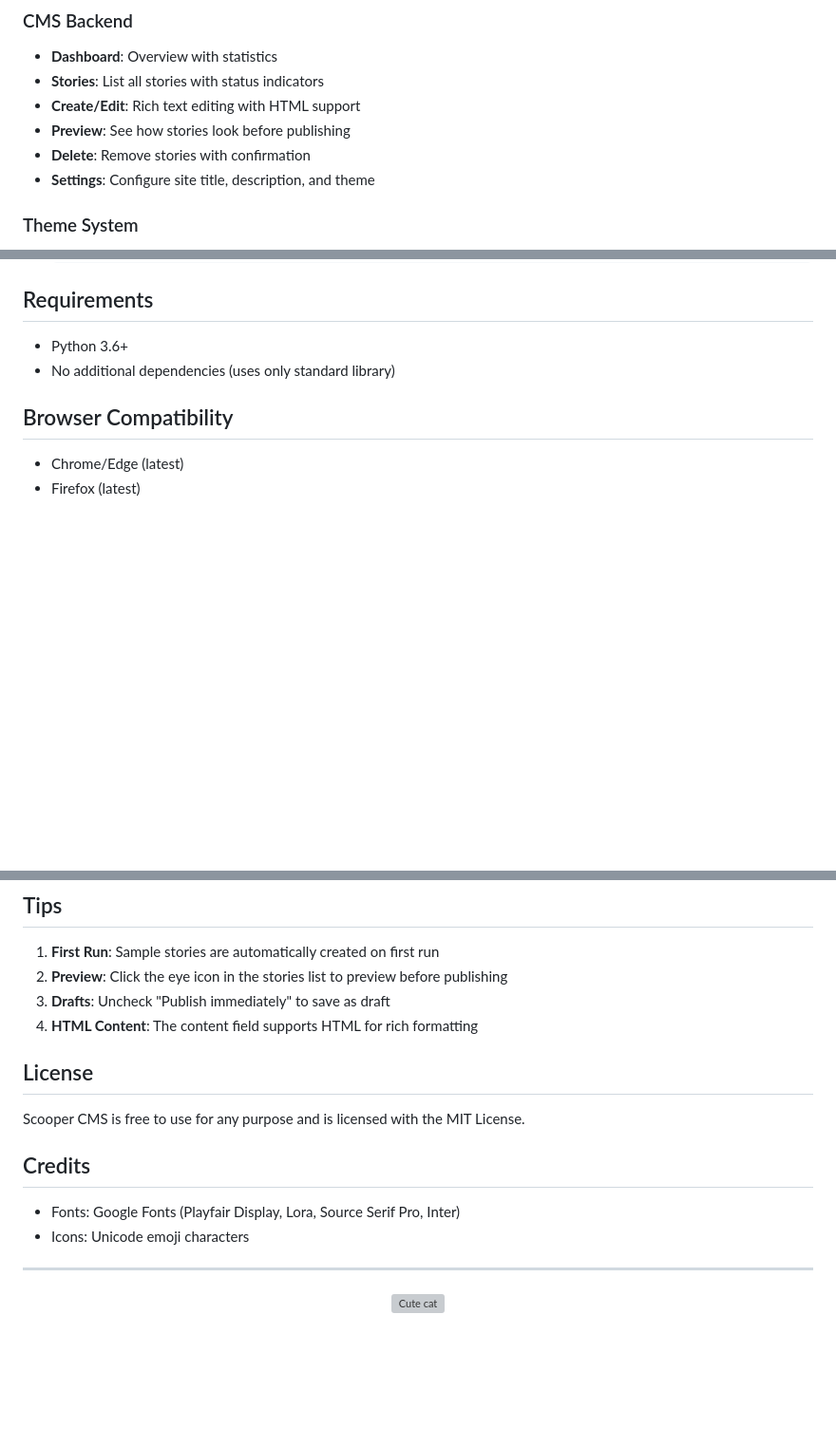
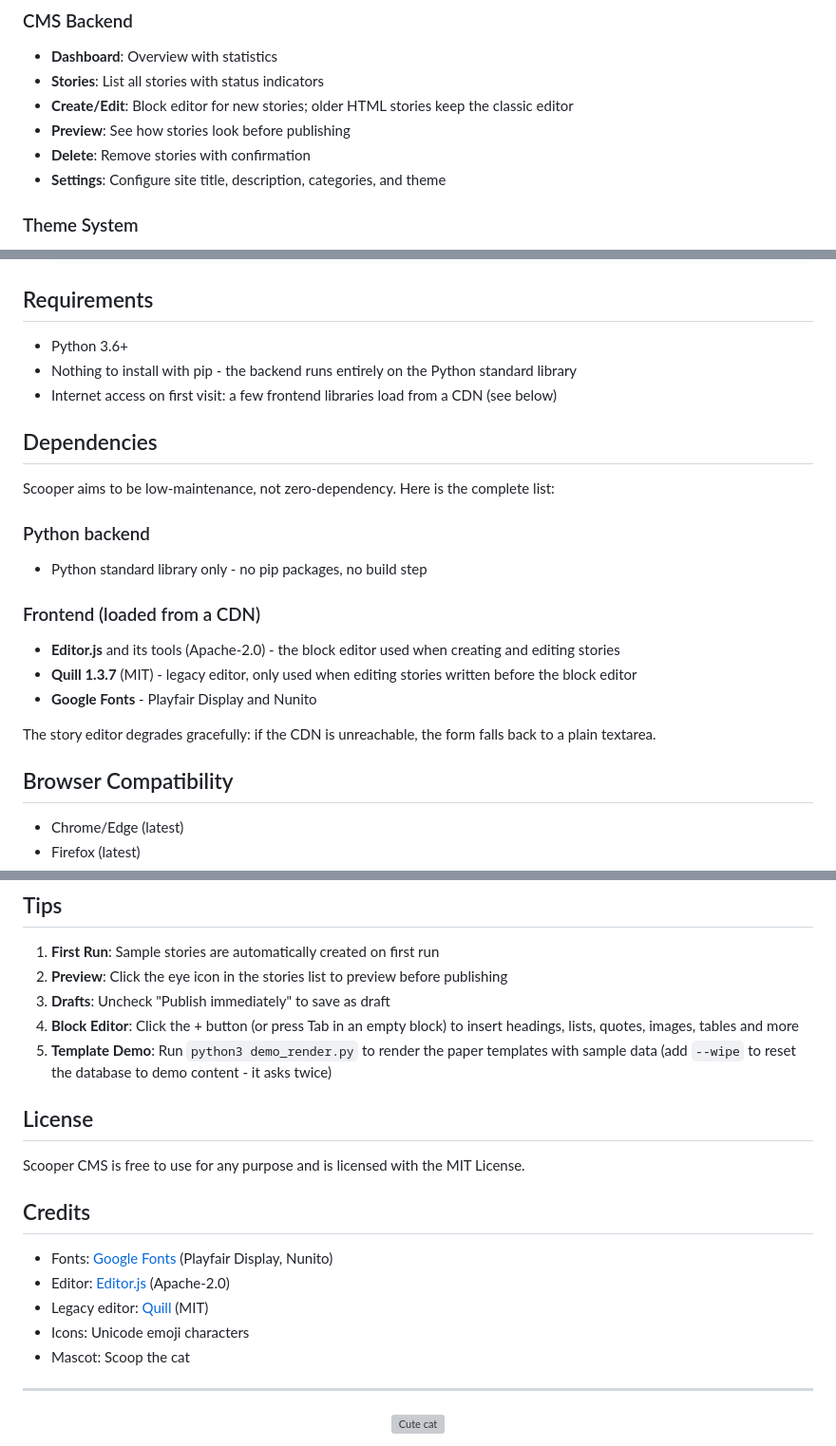
Before and after one commit to setzor/scooper-cms, a Markdown page: README.md, 3 parts joined by grey strips. Shown at 95% size. GitHub-like rendering; blank space fills up the shorter version; grey boxes are pictures that could not be loaded.

```diff
--- a/README.md
+++ b/README.md
@@ -64,10 +73,10 @@ Scooper/
 ### CMS Backend
 - **Dashboard**: Overview with statistics
 - **Stories**: List all stories with status indicators
-- **Create/Edit**: Rich text editing with HTML support
+- **Create/Edit**: Block editor for new stories; older HTML stories keep the classic editor
 - **Preview**: See how stories look before publishing
 - **Delete**: Remove stories with confirmation
-- **Settings**: Configure site title, description, and theme
+- **Settings**: Configure site title, description, categories, and theme
 
 ### Theme System
 - Light and dark modes
@@ -245,7 +250,22 @@ It is not designed for production use and may be vulnerable to DoS attacks.
 ## Requirements
 
 - Python 3.6+
-- No additional dependencies (uses only standard library)
+- Nothing to install with pip - the backend runs entirely on the Python standard library
+- Internet access on first visit: a few frontend libraries load from a CDN (see below)
+
+## Dependencies
+
+Scooper aims to be low-maintenance, not zero-dependency. Here is the complete list:
+
+### Python backend
+- Python standard library only - no pip packages, no build step
+
+### Frontend (loaded from a CDN)
+- **Editor.js** and its tools (Apache-2.0) - the block editor used when creating and editing stories
+- **Quill 1.3.7** (MIT) - legacy editor, only used when editing stories written before the block editor
+- **Google Fonts** - Playfair Display and Nunito
+
+The story editor degrades gracefully: if the CDN is unreachable, the form falls back to a plain textarea.
 
 ## Browser Compatibility
 
@@ -274,7 +294,8 @@ Edit `static/js/script.js` to add custom client-side functionality.
 1. **First Run**: Sample stories are automatically created on first run
 2. **Preview**: Click the eye icon in the stories list to preview before publishing
 3. **Drafts**: Uncheck "Publish immediately" to save as draft
-4. **HTML Content**: The content field supports HTML for rich formatting
+4. **Block Editor**: Click the + button (or press Tab in an empty block) to insert headings, lists, quotes, images, tables and more
+5. **Template Demo**: Run `python3 demo_render.py` to render the paper templates with sample data (add `--wipe` to reset the database to demo content - it asks twice)
 
 ## License
 
@@ -282,8 +303,11 @@ Scooper CMS is free to use for any purpose and is licensed with the MIT License.
 
 ## Credits
 
-- Fonts: Google Fonts (Playfair Display, Lora, Source Serif Pro, Inter)
+- Fonts: [Google Fonts](https://fonts.google.com) (Playfair Display, Nunito)
+- Editor: [Editor.js](https://editorjs.io) (Apache-2.0)
+- Legacy editor: [Quill](https://quilljs.com) (MIT)
 - Icons: Unicode emoji characters
+- Mascot: Scoop the cat
 
 ---
 
```
Also changed, not shown: other parts of README.md (+17 -12 lines).
